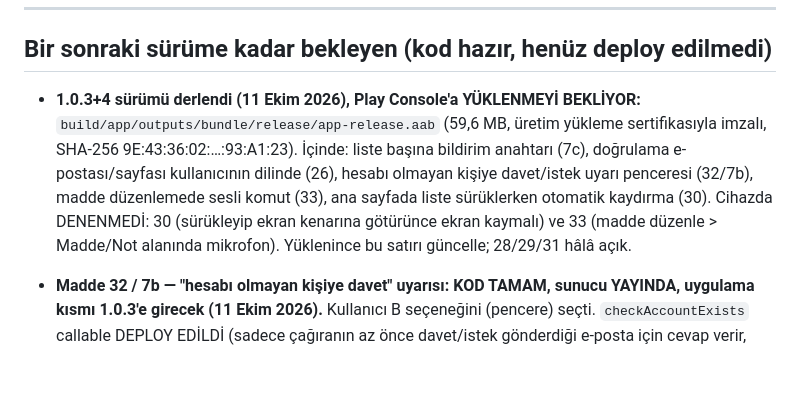
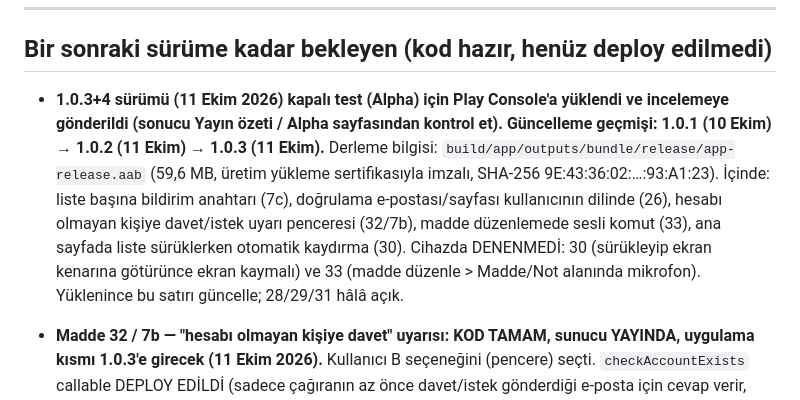
Before and after one commit to gulaslihan/checkit, a Markdown page: scratchpad/consolidated_backlog.md, the part around the change. Rendered like a GitHub page; blank space fills up the shorter version.

Commit message:
Backlog: 1.0.3+4 submitted to closed test review
Co-Authored-By: Claude Sonnet 5.5 <noreply@anthropic.com>

```diff
--- a/scratchpad/consolidated_backlog.md
+++ b/scratchpad/consolidated_backlog.md
@@ -24,7 +24,7 @@ Backlog büyüdü, aşağıda ne gerçekten acil ne değil diye kaba bir sırala
 
 ## Bir sonraki sürüme kadar bekleyen (kod hazır, henüz deploy edilmedi)
 
-- **1.0.3+4 sürümü derlendi (11 Ekim 2026), Play Console'a YÜKLENMEYİ BEKLİYOR:** `build/app/outputs/bundle/release/app-release.aab` (59,6 MB, üretim yükleme sertifikasıyla imzalı, SHA-256 9E:43:36:02:…:93:A1:23). İçinde: liste başına bildirim anahtarı (7c), doğrulama e-postası/sayfası kullanıcının dilinde (26), hesabı olmayan kişiye davet/istek uyarı penceresi (32/7b), madde düzenlemede sesli komut (33), ana sayfada liste sürüklerken otomatik kaydırma (30). Cihazda DENENMEDİ: 30 (sürükleyip ekran kenarına götürünce ekran kaymalı) ve 33 (madde düzenle > Madde/Not alanında mikrofon). Yüklenince bu satırı güncelle; 28/29/31 hâlâ açık.
+- **1.0.3+4 sürümü (11 Ekim 2026) kapalı test (Alpha) için Play Console'a yüklendi ve incelemeye gönderildi (sonucu Yayın özeti / Alpha sayfasından kontrol et). Güncelleme geçmişi: 1.0.1 (10 Ekim) → 1.0.2 (11 Ekim) → 1.0.3 (11 Ekim).** Derleme bilgisi: `build/app/outputs/bundle/release/app-release.aab` (59,6 MB, üretim yükleme sertifikasıyla imzalı, SHA-256 9E:43:36:02:…:93:A1:23). İçinde: liste başına bildirim anahtarı (7c), doğrulama e-postası/sayfası kullanıcının dilinde (26), hesabı olmayan kişiye davet/istek uyarı penceresi (32/7b), madde düzenlemede sesli komut (33), ana sayfada liste sürüklerken otomatik kaydırma (30). Cihazda DENENMEDİ: 30 (sürükleyip ekran kenarına götürünce ekran kaymalı) ve 33 (madde düzenle > Madde/Not alanında mikrofon). Yüklenince bu satırı güncelle; 28/29/31 hâlâ açık.
 
 - **Madde 32 / 7b — "hesabı olmayan kişiye davet" uyarısı: KOD TAMAM, sunucu YAYINDA, uygulama kısmı 1.0.3'e girecek (11 Ekim 2026).** Kullanıcı B seçeneğini (pencere) seçti. `checkAccountExists` callable DEPLOY EDİLDİ (sadece çağıranın az önce davet/istek gönderdiği e-posta için cevap verir, aksi halde `permission-denied`; rastgele e-posta yoklamayı engeller). Uygulama: `lib/data/account_lookup.dart`, `lib/features/sharing/no_account_dialog.dart`; `share_screen.dart` (liste daveti) ve `connections_screen.dart` (bağlantı isteği) hesap yoksa "Davet gönderildi / İstek gönderildi" başlıklı, Tamam'a kadar kalan pencere gösteriyor: "X henüz CheckIt kullanmıyor. Davet onu bekliyor: uygulamayı indirip aynı e-postayla kayıt olması gerekir." (TR/EN; kullanıcı isteğiyle \"uygulamayı indirip\" ifadesi eklendi). Cevap bilinmiyorsa (ağ hatası) uyarı gösterilmez. `flutter analyze` temiz; WEB'DE DOĞRULANDI (11 Ekim 2026): hesabı olmayan adrese davet/istek → pencere çıktı. Test planı: hesabı olmayan bir adrese (örn. gulaslihan+yok1@gmail.com) davet/istek gönder → pencere çıkmalı; hesabı olan (+test1) adrese gönder → eski ekran altı mesajı.
 
```
